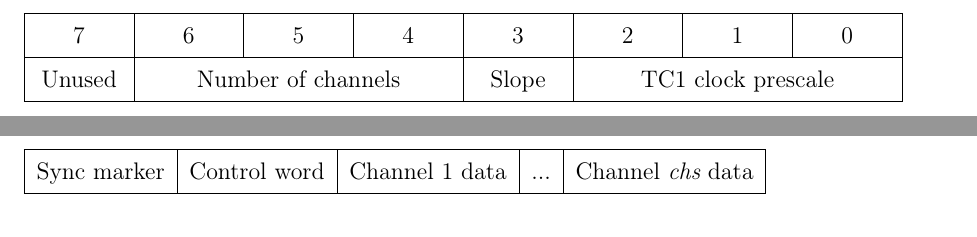
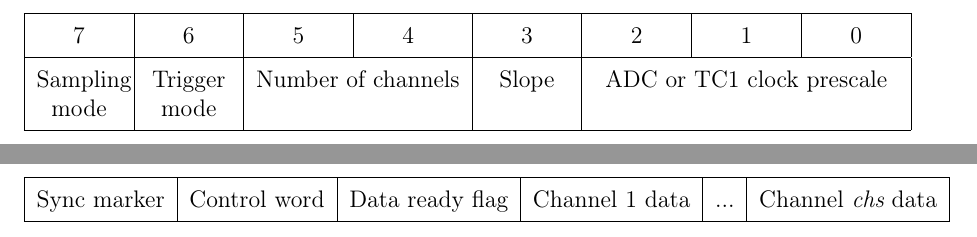
Before and after one commit to inniyah/ascope, a LaTeX document (docs/ascope.tex): two parts of pages 1 and 2 of 3, joined at a grey line, cut so that both start at the same text. Compiled offline with pdfLaTeX.

Commit message:
docs: new control word and data stream format

```diff
--- a/docs/ascope.tex
+++ b/docs/ascope.tex
@@ -14,19 +14,21 @@
 \hline
 7&6&5&4&3&2&1&0 \\
 \hline
-Unused &
-\multicolumn{3}{c|}{Number of channels} &
+Sampling mode &
+Trigger mode &
+\multicolumn{2}{c|}{Number of channels} &
 Slope &
-\multicolumn{3}{c|}{TC1 clock prescale} \\
+\multicolumn{3}{c|}{ADC or TC1 clock prescale} \\
 \hline
 \end{tabular}
 \newpage
 
 % Data stream
-\begin{tabular}{|c|c|c|c|c|}
+\begin{tabular}{|c|c|c|c|c|c|}
 \hline
 Sync marker &
 Control word &
+Data ready flag &
 Channel 1 data &
 ... &
 Channel {\it chs} data \\
```
Also changed, not shown: docs/cw.svg, docs/data.svg.
